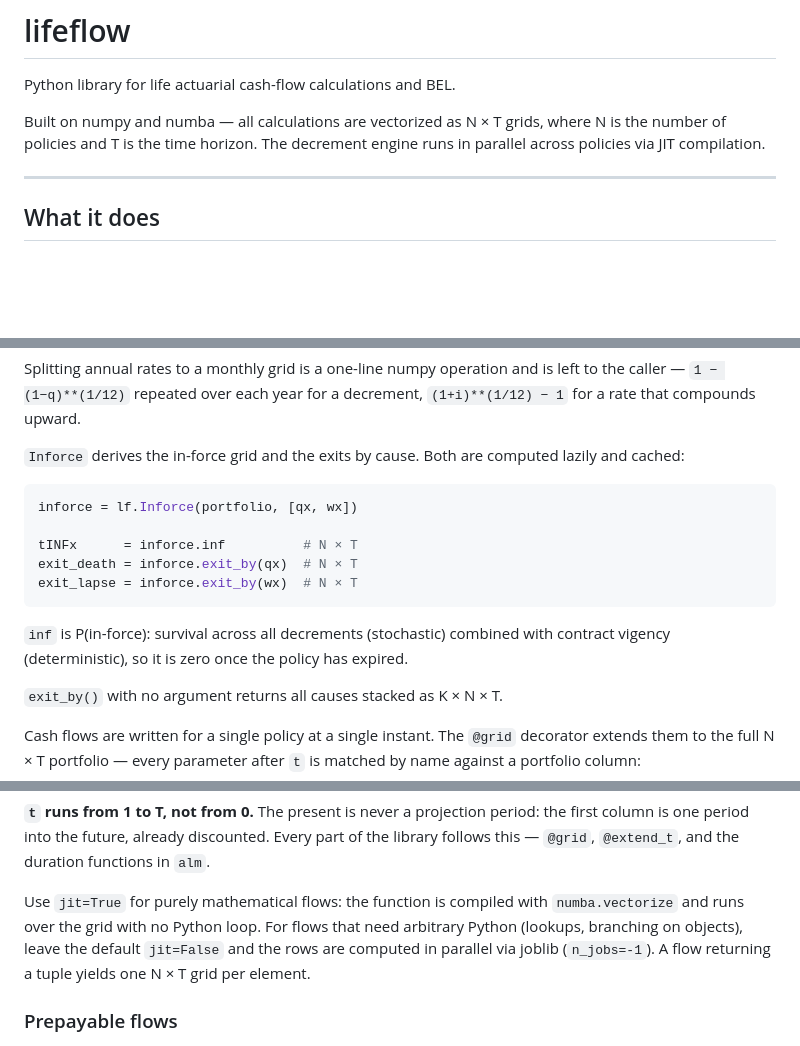
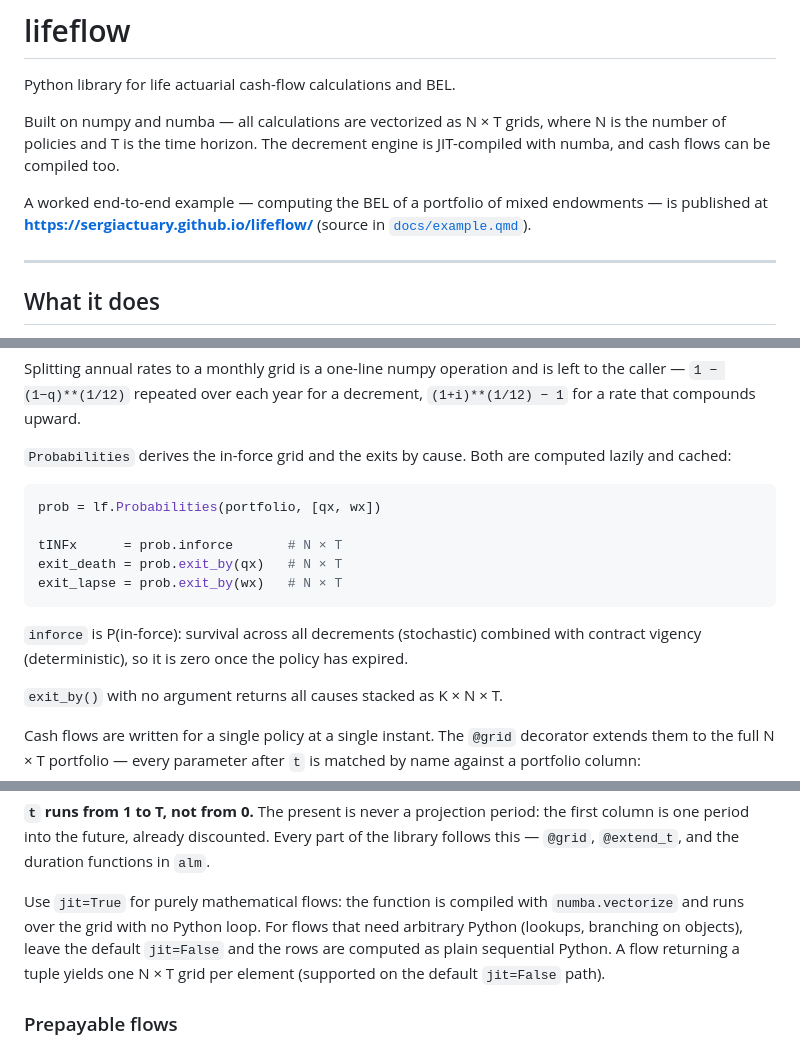
Before and after one commit to SergiActuary/lifeflow, a Markdown page: README.md, 3 parts joined by grey strips. Drawn GitHub-style; blank space fills up the shorter version.

Commit message:
Enlazar el ejemplo publicado y actualizar el README a la API nueva
Añade el enlace a la documentación en GitHub Pages. Corrige referencias obsoletas: Inforce->Probabilities, .inf->.inforce, y elimina la mención al paralelismo por joblib/n_jobs (jit=False ahora es Python secuencial).

````diff
--- a/README.md
+++ b/README.md
@@ -2,7 +2,9 @@
 
 Python library for life actuarial cash-flow calculations and BEL.
 
-Built on numpy and numba — all calculations are vectorized as N × T grids, where N is the number of policies and T is the time horizon. The decrement engine runs in parallel across policies via JIT compilation.
+Built on numpy and numba — all calculations are vectorized as N × T grids, where N is the number of policies and T is the time horizon. The decrement engine is JIT-compiled with numba, and cash flows can be compiled too.
+
+A worked end-to-end example — computing the BEL of a portfolio of mixed endowments — is published at **<https://sergiactuary.github.io/lifeflow/>** (source in [`docs/example.qmd`](docs/example.qmd)).
 
 ---
 
@@ -57,17 +59,17 @@ wx = lf.Decrement(wx_monthly, tl, index_var="age_months")
 
 Splitting annual rates to a monthly grid is a one-line numpy operation and is left to the caller — `1 − (1−q)**(1/12)` repeated over each year for a decrement, `(1+i)**(1/12) − 1` for a rate that compounds upward.
 
-`Inforce` derives the in-force grid and the exits by cause. Both are computed lazily and cached:
+`Probabilities` derives the in-force grid and the exits by cause. Both are computed lazily and cached:
 
 ```python
-inforce = lf.Inforce(portfolio, [qx, wx])
+prob = lf.Probabilities(portfolio, [qx, wx])
 
-tINFx      = inforce.inf          # N × T
-exit_death = inforce.exit_by(qx)  # N × T
-exit_lapse = inforce.exit_by(wx)  # N × T
+tINFx      = prob.inforce       # N × T
+exit_death = prob.exit_by(qx)   # N × T
+exit_lapse = prob.exit_by(wx)   # N × T
 ```
 
-`inf` is P(in-force): survival across all decrements (stochastic) combined with contract vigency (deterministic), so it is zero once the policy has expired.
+`inforce` is P(in-force): survival across all decrements (stochastic) combined with contract vigency (deterministic), so it is zero once the policy has expired.
 
 `exit_by()` with no argument returns all causes stacked as K × N × T.
 
@@ -87,7 +89,7 @@ bel = (exit_death * death_benefit() * discount()).sum(axis=1)
 
 **`t` runs from 1 to T, not from 0.** The present is never a projection period: the first column is one period into the future, already discounted. Every part of the library follows this — `@grid`, `@extend_t`, and the duration functions in `alm`.
 
-Use `jit=True` for purely mathematical flows: the function is compiled with `numba.vectorize` and runs over the grid with no Python loop. For flows that need arbitrary Python (lookups, branching on objects), leave the default `jit=False` and the rows are computed in parallel via joblib (`n_jobs=-1`). A flow returning a tuple yields one N × T grid per element.
+Use `jit=True` for purely mathematical flows: the function is compiled with `numba.vectorize` and runs over the grid with no Python loop. For flows that need arbitrary Python (lookups, branching on objects), leave the default `jit=False` and the rows are computed as plain sequential Python. A flow returning a tuple yields one N × T grid per element (supported on the default `jit=False` path).
 
 ### Prepayable flows
 
````
